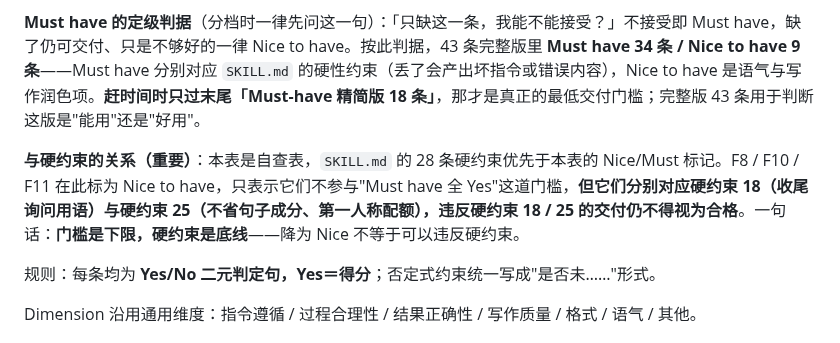
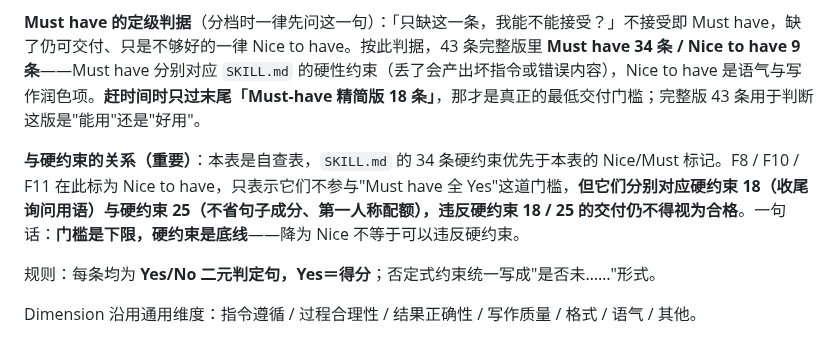
Before and after one commit to flashfrogluo/second-take, a Markdown page: references/优化指令自查rubric.md, the part around the change. Rendered like a GitHub page.

Commit message:
docs(refs): 条数与硬约束对齐

```diff
--- a/references/优化指令自查rubric.md
+++ b/references/优化指令自查rubric.md
@@ -6,7 +6,7 @@
 
 **Must have 的定级判据**（分档时一律先问这一句）：「只缺这一条，我能不能接受？」不接受即 Must have，缺了仍可交付、只是不够好的一律 Nice to have。按此判据，43 条完整版里 **Must have 34 条 / Nice to have 9 条**——Must have 分别对应 `SKILL.md` 的硬性约束（丢了会产出坏指令或错误内容），Nice to have 是语气与写作润色项。**赶时间时只过末尾「Must-have 精简版 18 条」**，那才是真正的最低交付门槛；完整版 43 条用于判断这版是"能用"还是"好用"。
 
-**与硬约束的关系（重要）**：本表是自查表，`SKILL.md` 的 28 条硬约束优先于本表的 Nice/Must 标记。F8 / F10 / F11 在此标为 Nice to have，只表示它们不参与"Must have 全 Yes"这道门槛，**但它们分别对应硬约束 18（收尾询问用语）与硬约束 25（不省句子成分、第一人称配额），违反硬约束 18 / 25 的交付仍不得视为合格**。一句话：**门槛是下限，硬约束是底线**——降为 Nice 不等于可以违反硬约束。
+**与硬约束的关系（重要）**：本表是自查表，`SKILL.md` 的 34 条硬约束优先于本表的 Nice/Must 标记。F8 / F10 / F11 在此标为 Nice to have，只表示它们不参与"Must have 全 Yes"这道门槛，**但它们分别对应硬约束 18（收尾询问用语）与硬约束 25（不省句子成分、第一人称配额），违反硬约束 18 / 25 的交付仍不得视为合格**。一句话：**门槛是下限，硬约束是底线**——降为 Nice 不等于可以违反硬约束。
 
 规则：每条均为 **Yes/No 二元判定句，Yes＝得分**；否定式约束统一写成"是否未……"形式。
 
```
